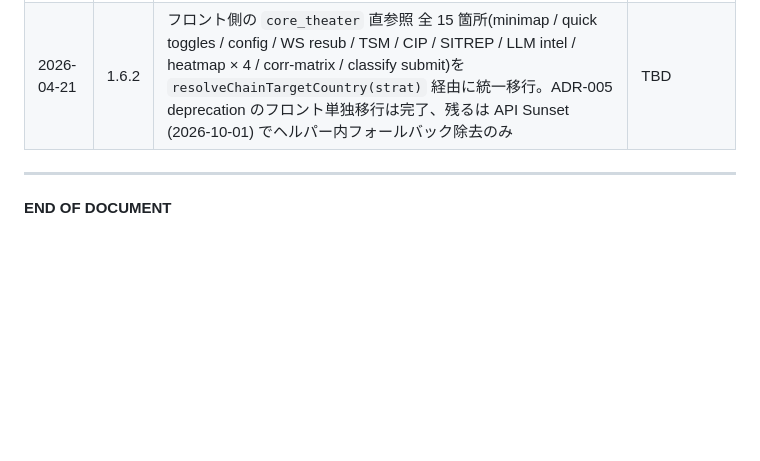
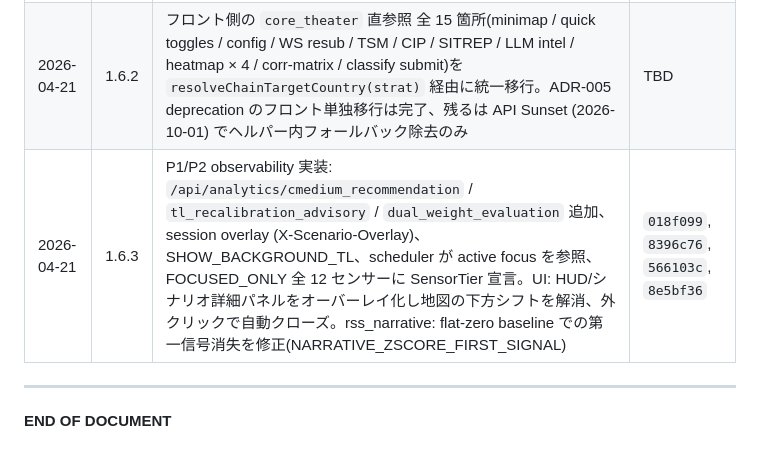
Before and after one commit to kamonegi13/DDoS-Radar, a Markdown page: docs/design/scenario-refactor.md, the part around one of its changes. GitHub-like rendering; blank space fills up the shorter version.

```diff
--- a/docs/design/scenario-refactor.md
+++ b/docs/design/scenario-refactor.md
@@ -1872,6 +1872,7 @@ Phase N の完了時に、その Phase で実装された **疑似コード・SQ
 | 2026-04-20 | 1.6.0 | ADR-023(LLM intel age-decay τ=12h 指数関数減衰)追加。confirm cliff / TTL cliff 解消。TTL 48h に延長、cap は decayed score でランク | — |
 | 2026-04-21 | 1.6.1 | EVIDENCE/CHAIN UI 改善 (Phase A/B/C-1)。CHAIN パネルを `resolveChainTargetCountry(strat)` 経由に切替、ADR-005 で deprecated 指定された `core_theater` への直接依存を除去。フロント単独の小変更で、API は引き続き両フィールドを送出(Sunset 2026-10-01)。`test_ui_integrity.py` 追加で i18n キー欠落を CI で検知 | `ef77580`, `4cc5a9e`, `49e9490` |
 | 2026-04-21 | 1.6.2 | フロント側の `core_theater` 直参照 全 15 箇所(minimap / quick toggles / config / WS resub / TSM / CIP / SITREP / LLM intel / heatmap × 4 / corr-matrix / classify submit)を `resolveChainTargetCountry(strat)` 経由に統一移行。ADR-005 deprecation のフロント単独移行は完了、残るは API Sunset (2026-10-01) でヘルパー内フォールバック除去のみ | TBD |
+| 2026-04-21 | 1.6.3 | P1/P2 observability 実装: `/api/analytics/cmedium_recommendation` / `tl_recalibration_advisory` / `dual_weight_evaluation` 追加、session overlay (X-Scenario-Overlay)、SHOW_BACKGROUND_TL、scheduler が active focus を参照、FOCUSED_ONLY 全 12 センサーに SensorTier 宣言。UI: HUD/シナリオ詳細パネルをオーバーレイ化し地図の下方シフトを解消、外クリックで自動クローズ。rss_narrative: flat-zero baseline での第一信号消失を修正(NARRATIVE_ZSCORE_FIRST_SIGNAL) | `018f099`, `8396c76`, `566103c`, `8e5bf36` |
 
 ---
 
```
Also changed, not shown: other parts of docs/design/scenario-refactor.md (+1 -1 lines).
